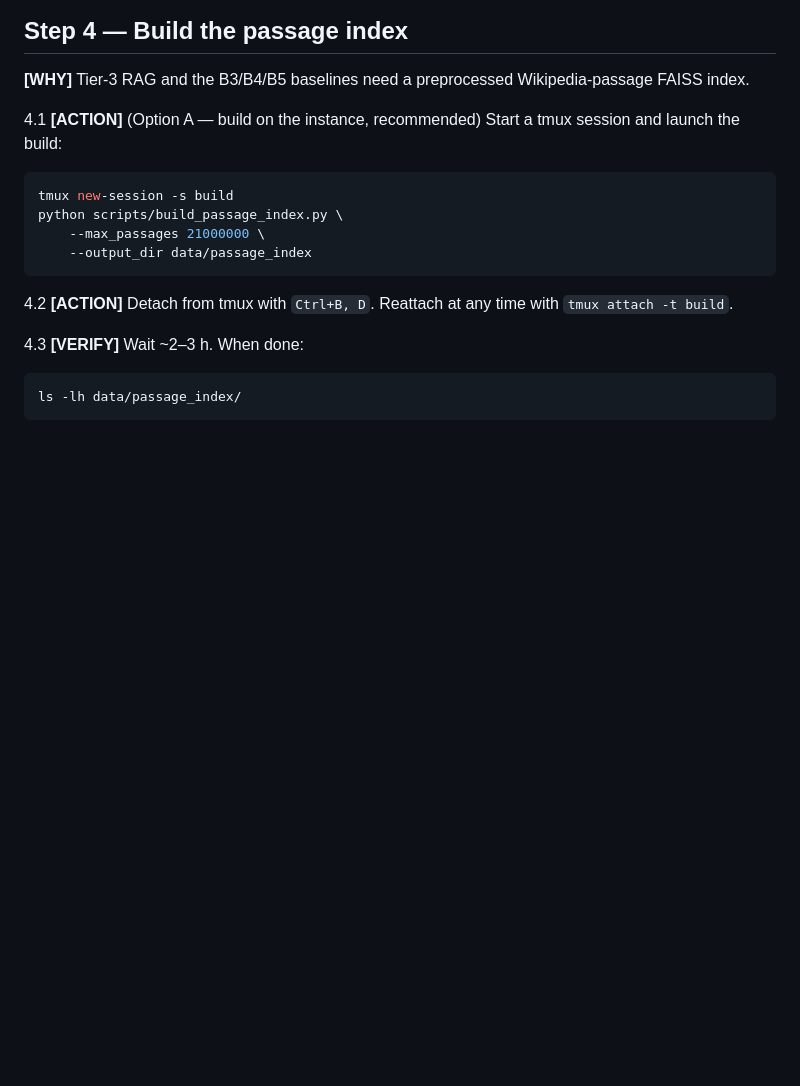
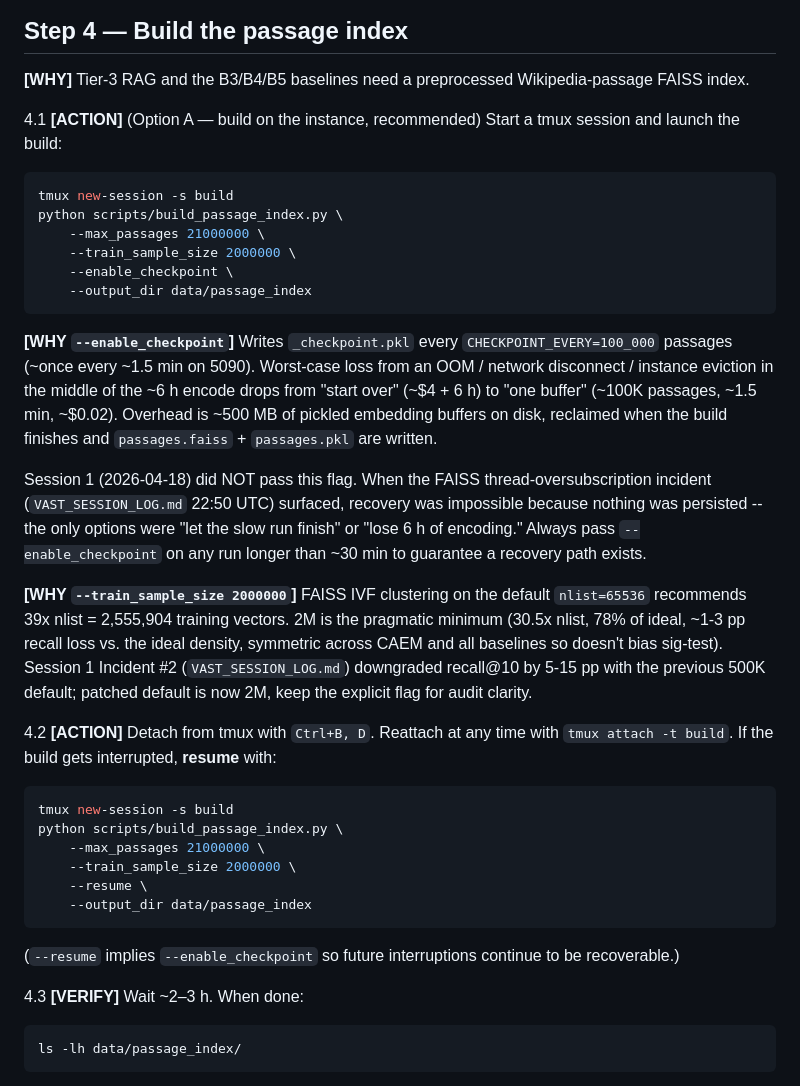
Before and after one commit to aksaN000/caem-thesis, a Markdown page: NEXT_SESSION_PLAN.md, the part around the change. Rendered like a GitHub page; blank space fills up the shorter version.

````diff
--- a/NEXT_SESSION_PLAN.md
+++ b/NEXT_SESSION_PLAN.md
@@ -398,11 +398,50 @@ a tmux session and launch the build:
 tmux new-session -s build
 python scripts/build_passage_index.py \
     --max_passages 21000000 \
+    --train_sample_size 2000000 \
+    --enable_checkpoint \
     --output_dir data/passage_index
 ```
 
+**[WHY `--enable_checkpoint`]** Writes `_checkpoint.pkl` every
+`CHECKPOINT_EVERY=100_000` passages (~once every ~1.5 min on 5090).
+Worst-case loss from an OOM / network disconnect / instance eviction
+in the middle of the ~6 h encode drops from "start over" (~$4 + 6 h)
+to "one buffer" (~100K passages, ~1.5 min, ~$0.02). Overhead is
+~500 MB of pickled embedding buffers on disk, reclaimed when the
+build finishes and `passages.faiss` + `passages.pkl` are written.
+
+Session 1 (2026-04-18) did NOT pass this flag. When the FAISS
+thread-oversubscription incident (`VAST_SESSION_LOG.md` 22:50 UTC)
+surfaced, recovery was impossible because nothing was persisted --
+the only options were "let the slow run finish" or "lose 6 h of
+encoding." Always pass `--enable_checkpoint` on any run longer than
+~30 min to guarantee a recovery path exists.
+
+**[WHY `--train_sample_size 2000000`]** FAISS IVF clustering on
+the default `nlist=65536` recommends 39x nlist = 2,555,904 training
+vectors. 2M is the pragmatic minimum (30.5x nlist, 78% of ideal,
+~1-3 pp recall loss vs. the ideal density, symmetric across CAEM
+and all baselines so doesn't bias sig-test). Session 1 Incident #2
+(`VAST_SESSION_LOG.md`) downgraded recall@10 by 5-15 pp with the
+previous 500K default; patched default is now 2M, keep the explicit
+flag for audit clarity.
+
 4.2 **[ACTION]** Detach from tmux with `Ctrl+B, D`. Reattach at any
-time with `tmux attach -t build`.
+time with `tmux attach -t build`. If the build gets interrupted,
+**resume** with:
+
+```bash
+tmux new-session -s build
+python scripts/build_passage_index.py \
+    --max_passages 21000000 \
+    --train_sample_size 2000000 \
+    --resume \
+    --output_dir data/passage_index
+```
+
+(`--resume` implies `--enable_checkpoint` so future interruptions
+continue to be recoverable.)
 
 4.3 **[VERIFY]** Wait ~2–3 h. When done:
 
````
Also changed, not shown: VAST_SESSION_LOG.md (+60 -0 lines).
